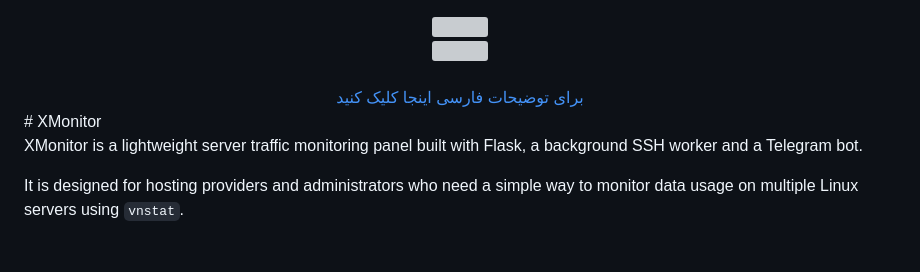
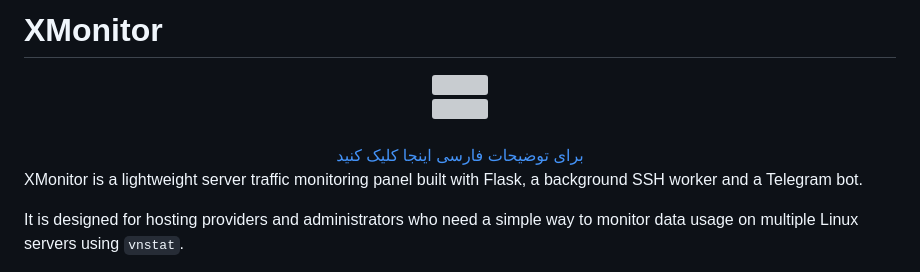
Before and after one commit to Unknown-sir/X-monitoring, a Markdown page: README.md, the part around the change. Drawn GitHub-style; grey boxes are pictures that could not be loaded.

```diff
--- a/README.md
+++ b/README.md
@@ -1,9 +1,10 @@
+# XMonitor
 <div align="center"><img src="https://uploadkon.ir/uploads/cb0526_25login.jpg" width="500"></div>
 <div align="center"><img src="https://uploadkon.ir/uploads/74b426_25panel.jpg" width="500"></div>
 <div align="center"><br>
 <a href="https://github.com/Unknown-sir/X-monitoring/blob/main/README.fa.md">برای توضیحات فارسی اینجا کلیک کنید</a>
 </div>
-# XMonitor
+
 
 XMonitor is a lightweight server traffic monitoring panel built with Flask,
 a background SSH worker and a Telegram bot.
```
